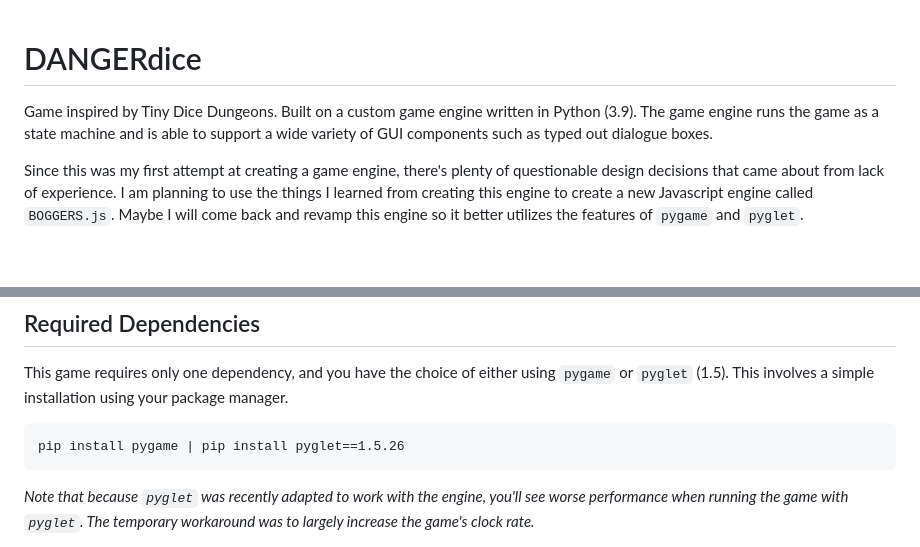
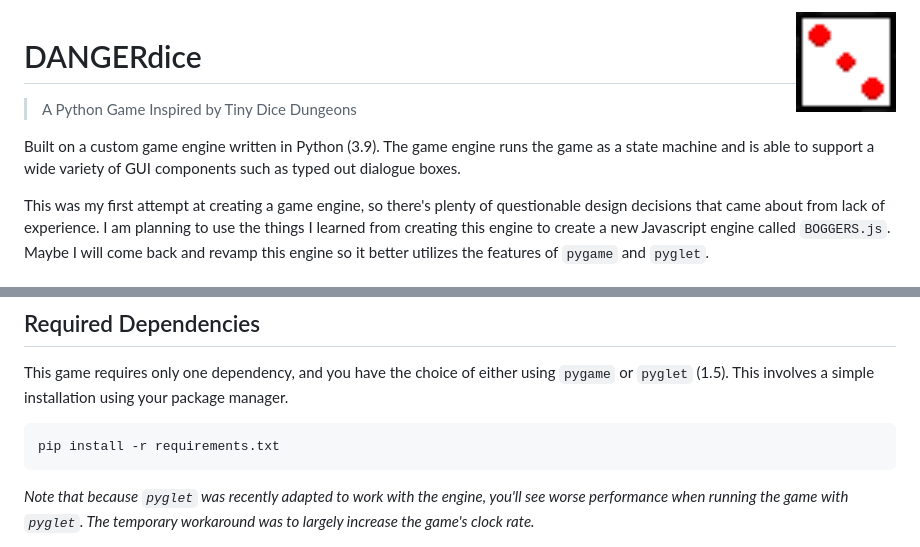
Before and after one commit to bloopsoup/DANGERdice, a Markdown page: README.md, 2 parts joined by grey strips. GitHub-like rendering.

````diff
--- a/README.md
+++ b/README.md
@@ -1,11 +1,13 @@
+<img src="app/assets/icon.png" height="100" align="right" />
 
 # DANGERdice
 
-Game inspired by Tiny Dice Dungeons. Built on a custom game engine written in Python (3.9). The game engine
-runs the game as a state machine and is able to support a wide variety of GUI components such as typed out
-dialogue boxes.
+> A Python Game Inspired by Tiny Dice Dungeons
 
-Since this was my first attempt at creating a game engine, there's plenty of questionable design decisions
+Built on a custom game engine written in Python (3.9). The game engine runs the game as a state machine and
+is able to support a wide variety of GUI components such as typed out dialogue boxes.
+
+This was my first attempt at creating a game engine, so there's plenty of questionable design decisions
 that came about from lack of experience. I am planning to use the things I learned from creating this engine
 to create a new Javascript engine called `BOGGERS.js`. Maybe I will come back and revamp this engine so it
 better utilizes the features of `pygame` and `pyglet`.
@@ -20,7 +22,7 @@ This game requires only one dependency, and you have the choice of either using
 This involves a simple installation using your package manager.
 
 ```
-pip install pygame | pip install pyglet==1.5.26
+pip install -r requirements.txt
 ```
 
 _Note that because `pyglet` was recently adapted to work with the engine, you'll see worse performance
````
